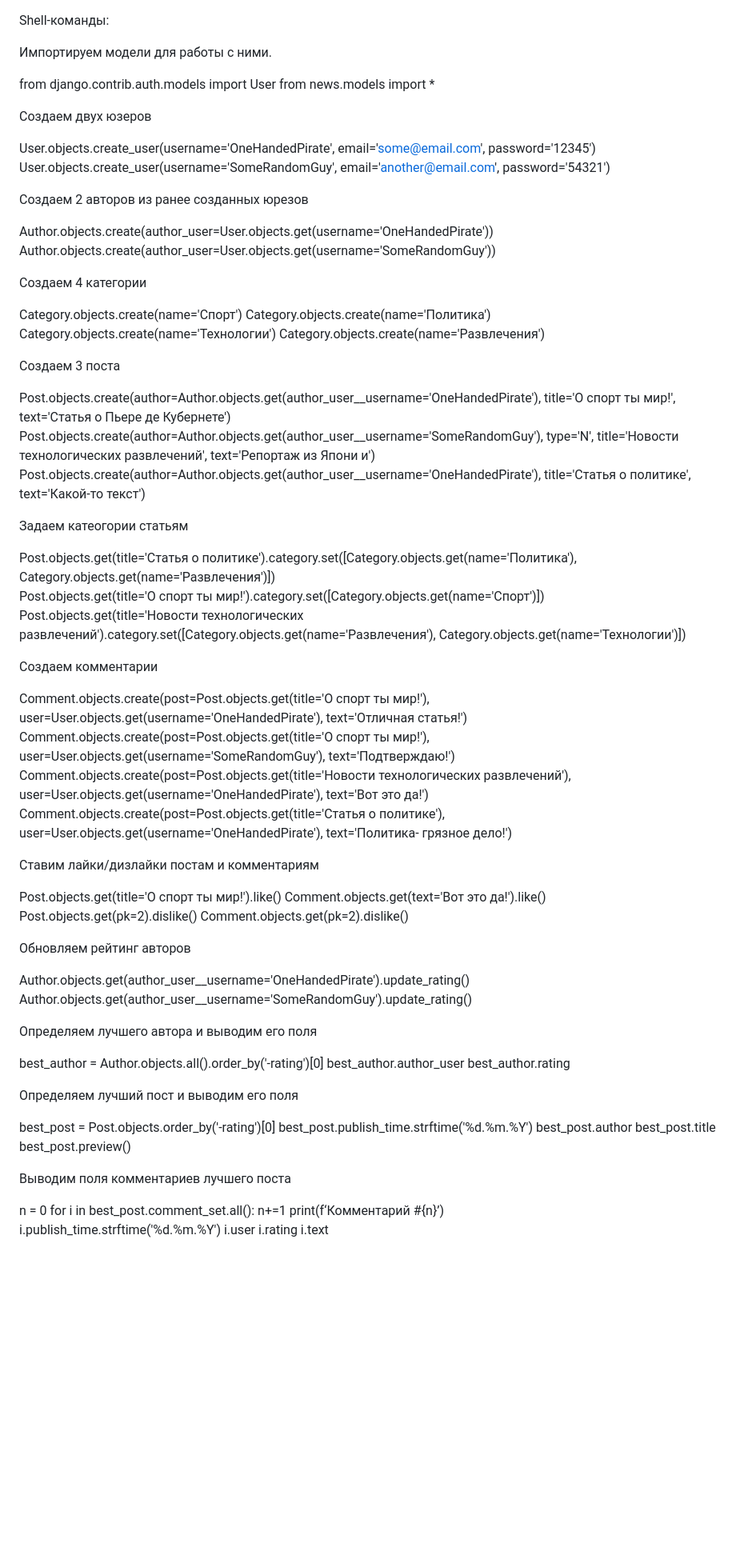
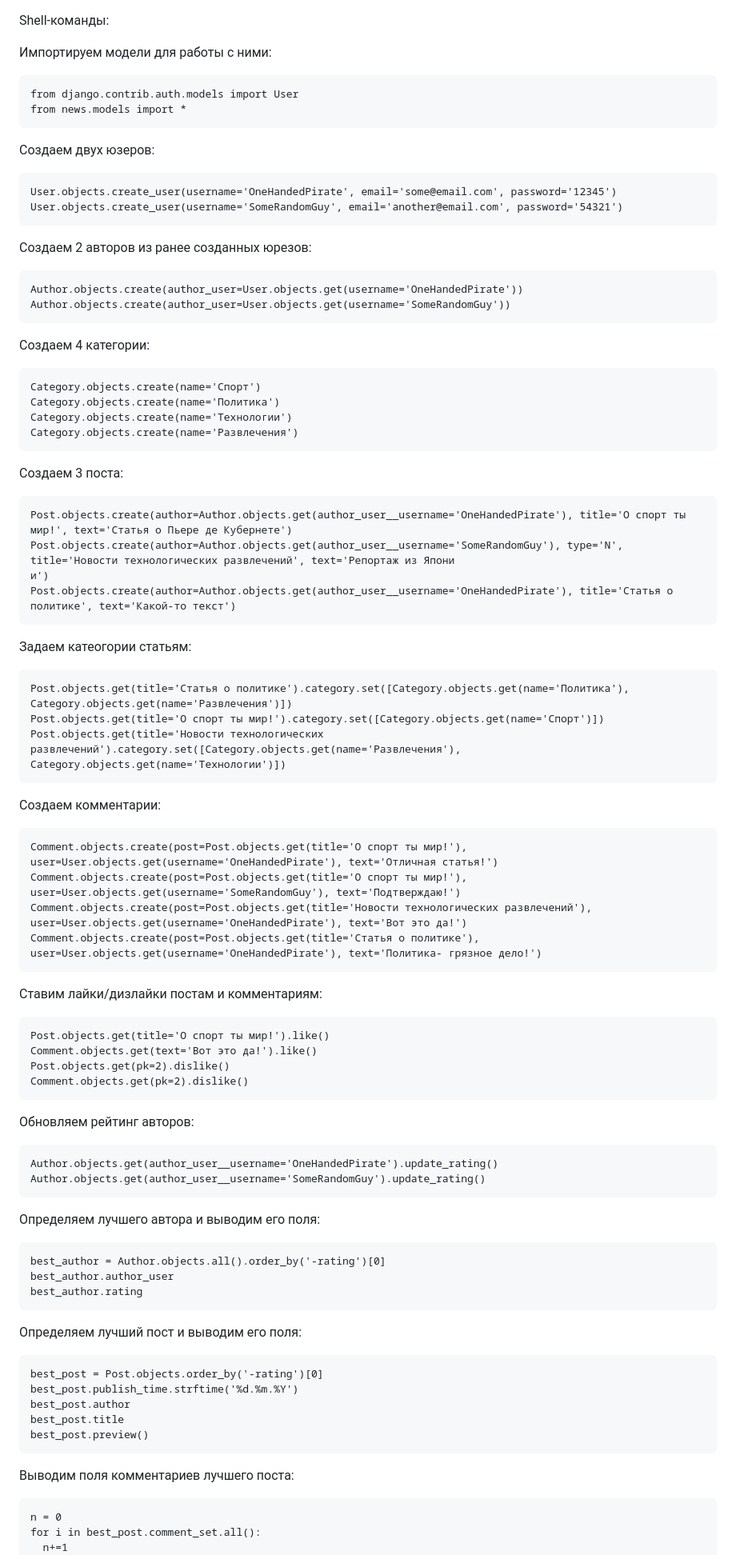
Before and after one commit to OneHandedPirate/NewsPaperProject, a Markdown page: README.md, the part around one of its changes. Shown at 80% size. GitHub-like rendering; blank space fills up the shorter version.

````diff
--- a/README.md
+++ b/README.md
@@ -1,72 +1,99 @@
 Shell-команды:
 
-Импортируем модели для работы с ними.
+Импортируем модели для работы с ними:
 
+```
 from django.contrib.auth.models import User
 from news.models import *
+```
 
-Создаем двух юзеров
+Создаем двух юзеров:
 
+```
 User.objects.create_user(username='OneHandedPirate', email='some@email.com', password='12345')
 User.objects.create_user(username='SomeRandomGuy', email='another@email.com', password='54321')
+```
 
-Создаем 2 авторов из ранее созданных юрезов
 
+Создаем 2 авторов из ранее созданных юрезов:
+
+```
 Author.objects.create(author_user=User.objects.get(username='OneHandedPirate'))
 Author.objects.create(author_user=User.objects.get(username='SomeRandomGuy'))
+```
 
-Создаем 4 категории
 
+Создаем 4 категории:
+
+```
 Category.objects.create(name='Спорт')
 Category.objects.create(name='Политика')
 Category.objects.create(name='Технологии')
 Category.objects.create(name='Развлечения')
+```
 
-Создаем 3 поста
 
+Создаем 3 поста:
+
+```
 Post.objects.create(author=Author.objects.get(author_user__username='OneHandedPirate'), title='О спорт ты мир!', text='Статья о Пьере де Кубернете')
 Post.objects.create(author=Author.objects.get(author_user__username='SomeRandomGuy'), type='N', title='Новости технологических развлечений', text='Репортаж из Япони
 и')
 Post.objects.create(author=Author.objects.get(author_user__username='OneHandedPirate'), title='Статья о политике', text='Какой-то текст')
+```
 
-Задаем катеогории статьям
 
+Задаем катеогории статьям:
+
+```
 Post.objects.get(title='Статья о политике').category.set([Category.objects.get(name='Политика'), Category.objects.get(name='Развлечения')])
 Post.objects.get(title='О спорт ты мир!').category.set([Category.objects.get(name='Спорт')])
 Post.objects.get(title='Новости технологических развлечений').category.set([Category.objects.get(name='Развлечения'), Category.objects.get(name='Технологии')])
+```
 
-Создаем комментарии
 
+Создаем комментарии:
+
+```
 Comment.objects.create(post=Post.objects.get(title='О спорт ты мир!'), user=User.objects.get(username='OneHandedPirate'), text='Отличная статья!')
 Comment.objects.create(post=Post.objects.get(title='О спорт ты мир!'), user=User.objects.get(username='SomeRandomGuy'), text='Подтверждаю!')
 Comment.objects.create(post=Post.objects.get(title='Новости технологических развлечений'), user=User.objects.get(username='OneHandedPirate'), text='Вот это да!')
 Comment.objects.create(post=Post.objects.get(title='Статья о политике'), user=User.objects.get(username='OneHandedPirate'), text='Политика- грязное дело!')
+```
 
-Ставим лайки/дизлайки постам и комментариям
+Ставим лайки/дизлайки постам и комментариям:
 
+```
 Post.objects.get(title='О спорт ты мир!').like()
 Comment.objects.get(text='Вот это да!').like()
 Post.objects.get(pk=2).dislike()
 Comment.objects.get(pk=2).dislike()
+```
 
-Обновляем рейтинг авторов
+Обновляем рейтинг авторов:
 
+```
 Author.objects.get(author_user__username='OneHandedPirate').update_rating()
 Author.objects.get(author_user__username='SomeRandomGuy').update_rating()
+```
 
-Определяем лучшего автора и выводим его поля
+Определяем лучшего автора и выводим его поля:
 
+```
 best_author = Author.objects.all().order_by('-rating')[0]
 best_author.author_user
 best_author.rating
+```
 
-Определяем лучший пост и выводим его поля
+Определяем лучший пост и выводим его поля:
 
+```
 best_post = Post.objects.order_by('-rating')[0]
 best_post.publish_time.strftime('%d.%m.%Y')
 best_post.author
 best_post.title
 best_post.preview()
+```
 
-Выводим поля комментариев лучшего поста
+Выводим поля комментариев лучшего поста:
 
````
Also changed, not shown: other parts of README.md (+2 -0 lines).
